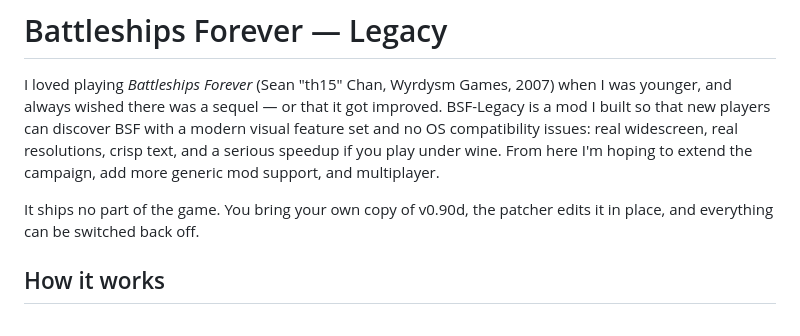
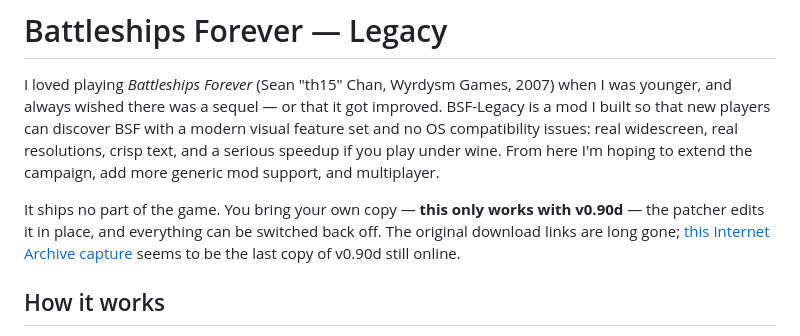
Before and after one commit to CmdrCode/bsf-legacy, a Markdown page: README.md, the part around the change. Drawn GitHub-style.

Commit message:
README: bold the v0.90d requirement and link the Internet Archive copy

```diff
--- a/README.md
+++ b/README.md
@@ -7,8 +7,10 @@ compatibility issues: real widescreen, real resolutions, crisp text, and a serio
 you play under wine. From here I'm hoping to extend the campaign, add more generic mod
 support, and multiplayer.
 
-It ships no part of the game. You bring your own copy of v0.90d, the patcher edits it in
-place, and everything can be switched back off.
+It ships no part of the game. You bring your own copy — **this only works with v0.90d** —
+the patcher edits it in place, and everything can be switched back off. The original
+download links are long gone; [this Internet Archive capture](https://web.archive.org/web/20140322015221/http://www.wyrdysm.com/battleshipsforever/battleshipsforeverv090d.zip)
+seems to be the last copy of v0.90d still online.
 
 ## How it works
 
```
